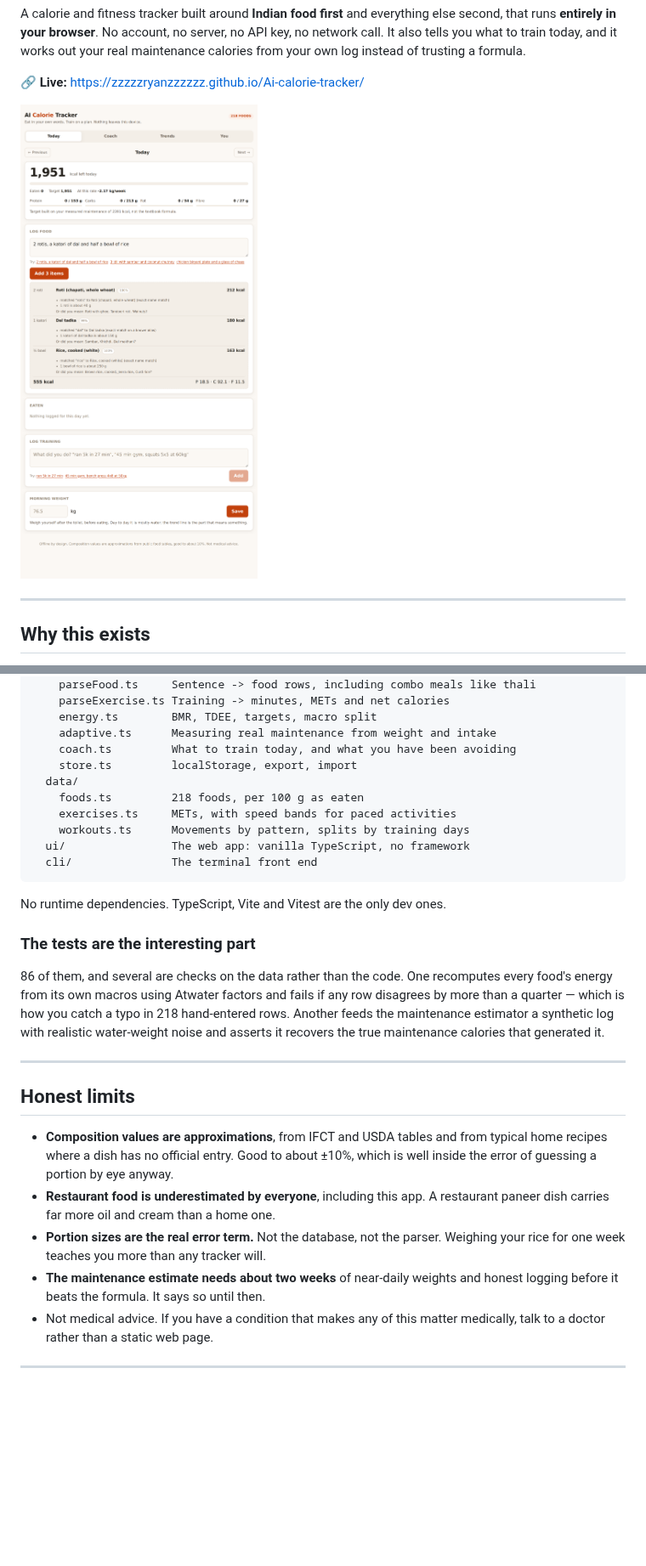
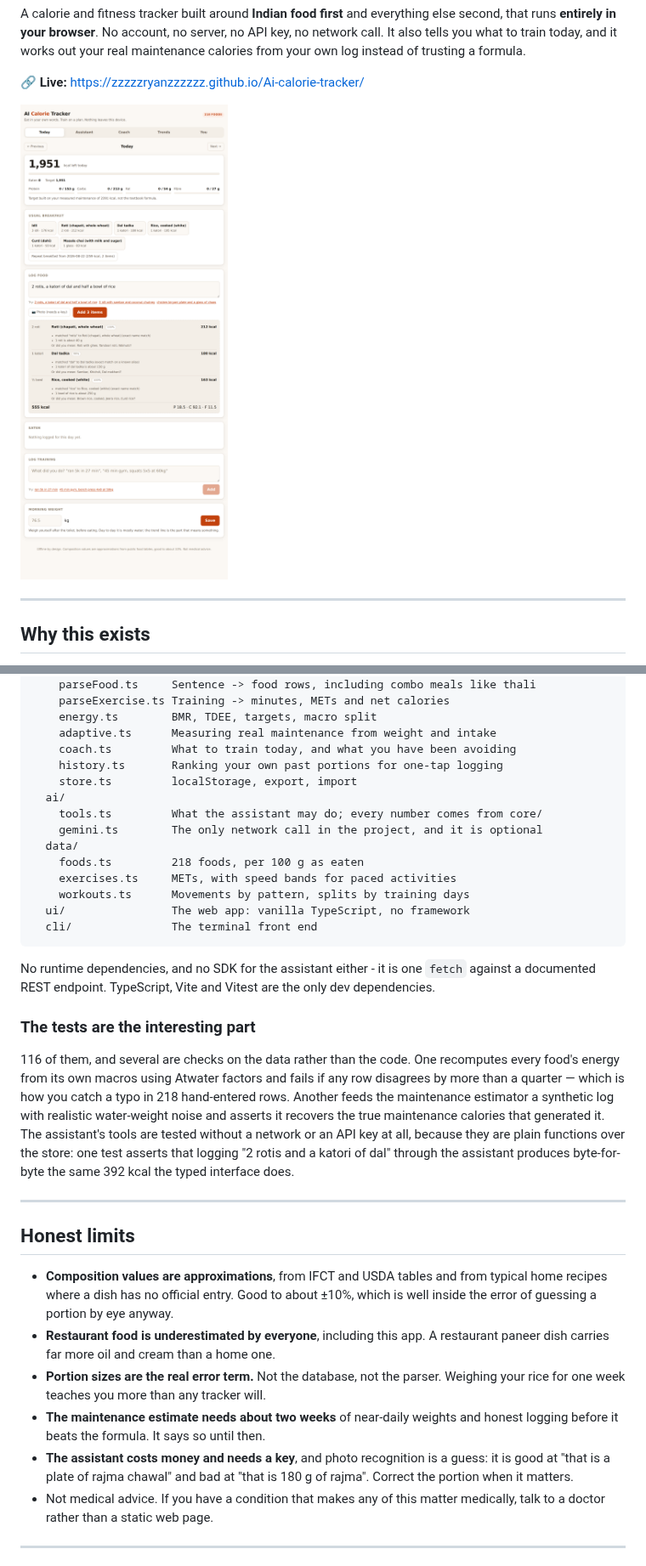
Before and after one commit to ZzzzzRyanzzzzzZ/Ai-calorie-tracker, a Markdown page: README.md, 2 parts joined by grey strips. Shown at 85% size. GitHub-like rendering; pictures changed too: docs/today.png; blank space fills up the shorter version.

````diff
--- a/README.md
+++ b/README.md
@@ -188,7 +221,11 @@ src/
     energy.ts        BMR, TDEE, targets, macro split
     adaptive.ts      Measuring real maintenance from weight and intake
     coach.ts         What to train today, and what you have been avoiding
+    history.ts       Ranking your own past portions for one-tap logging
     store.ts         localStorage, export, import
+  ai/
+    tools.ts         What the assistant may do; every number comes from core/
+    gemini.ts        The only network call in the project, and it is optional
   data/
     foods.ts         218 foods, per 100 g as eaten
     exercises.ts     METs, with speed bands for paced activities
@@ -197,16 +234,21 @@ src/
   cli/               The terminal front end
 ```
 
-No runtime dependencies. TypeScript, Vite and Vitest are the only dev ones.
+No runtime dependencies, and no SDK for the assistant either - it is one
+`fetch` against a documented REST endpoint. TypeScript, Vite and Vitest are the
+only dev dependencies.
 
 ### The tests are the interesting part
 
-86 of them, and several are checks on the data rather than the code. One
+116 of them, and several are checks on the data rather than the code. One
 recomputes every food's energy from its own macros using Atwater factors and
 fails if any row disagrees by more than a quarter — which is how you catch a
 typo in 218 hand-entered rows. Another feeds the maintenance estimator a
 synthetic log with realistic water-weight noise and asserts it recovers the true
-maintenance calories that generated it.
+maintenance calories that generated it. The assistant's tools are tested without
+a network or an API key at all, because they are plain functions over the store:
+one test asserts that logging "2 rotis and a katori of dal" through the
+assistant produces byte-for-byte the same 392 kcal the typed interface does.
 
 ---
 
@@ -221,6 +263,9 @@ maintenance calories that generated it.
   Weighing your rice for one week teaches you more than any tracker will.
 - **The maintenance estimate needs about two weeks** of near-daily weights and
   honest logging before it beats the formula. It says so until then.
+- **The assistant costs money and needs a key**, and photo recognition is a
+  guess: it is good at "that is a plate of rajma chawal" and bad at "that is
+  180 g of rajma". Correct the portion when it matters.
 - Not medical advice. If you have a condition that makes any of this matter
   medically, talk to a doctor rather than a static web page.
 
````
Also changed, not shown: other parts of README.md (+34 -1 lines), docs/assistant-setup.png (added), docs/assistant.png (added), docs/coach.png, docs/trends.png, 8 other files.
